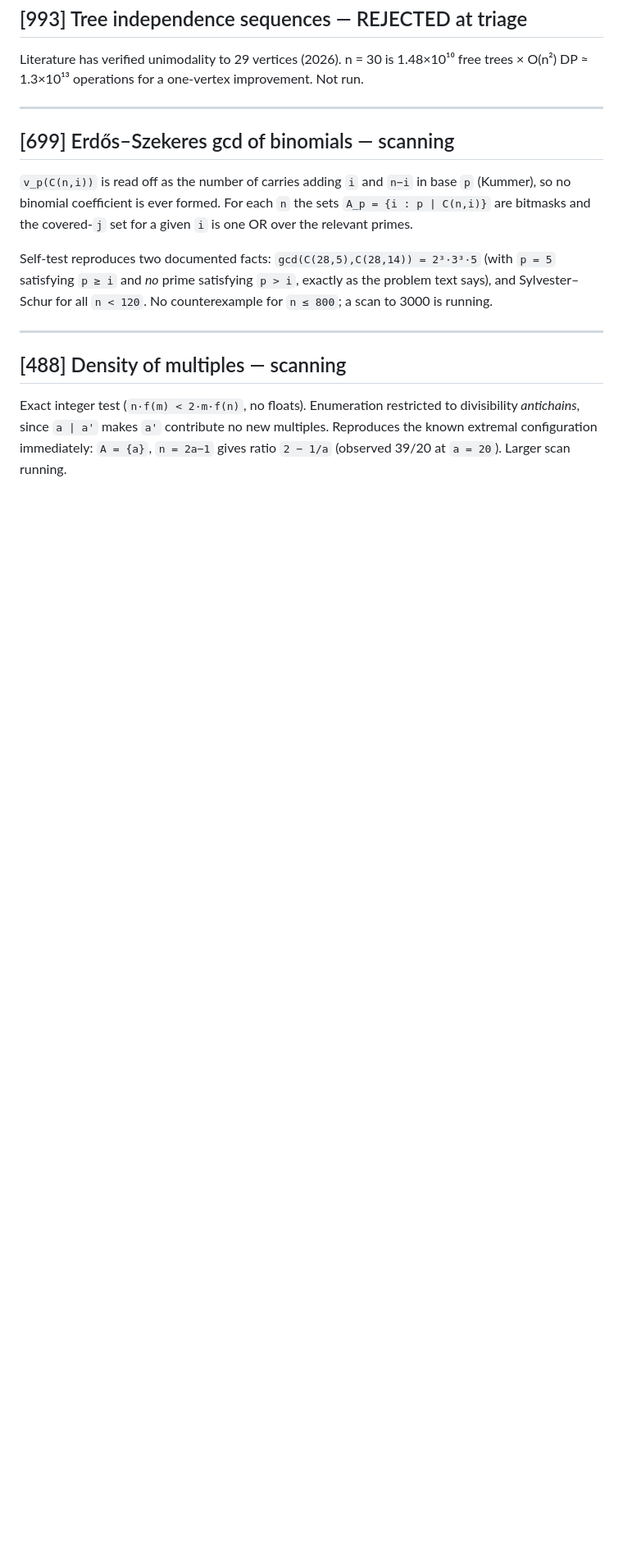
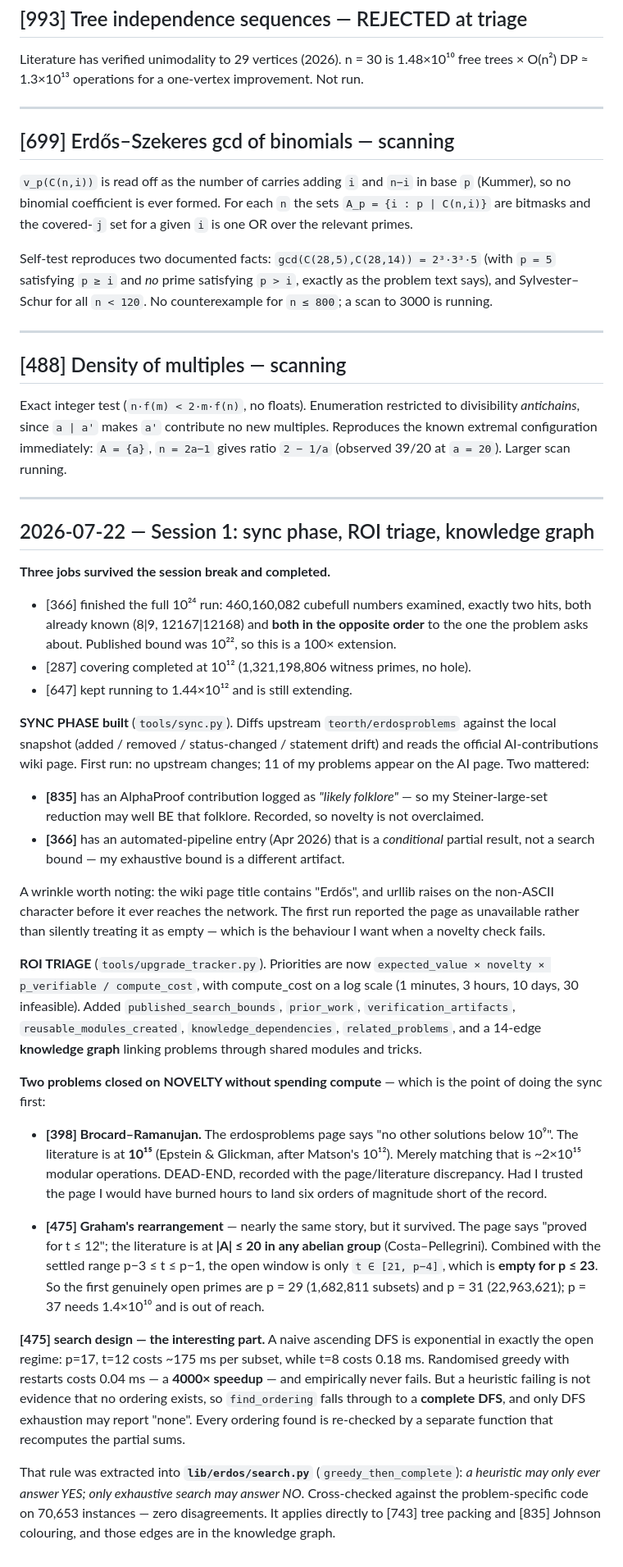
Before and after one commit to simon23-12/erdosproblems, a Markdown page: LOG.md, the part around the change. Shown at 82% size. Drawn GitHub-style; blank space fills up the shorter version.

Commit message:
LOG: session 1 (sync phase, ROI triage, knowledge graph, 398/475 triage)
Co-Authored-By: Claude Opus 4.8 <noreply@anthropic.com>

```diff
--- a/LOG.md
+++ b/LOG.md
@@ -162,3 +162,68 @@ Exact integer test (`n·f(m) < 2·m·f(n)`, no floats). Enumeration restricted t
 divisibility *antichains*, since `a | a'` makes `a'` contribute no new multiples.
 Reproduces the known extremal configuration immediately: `A = {a}`, `n = 2a−1`
 gives ratio `2 − 1/a` (observed 39/20 at `a = 20`). Larger scan running.
+
+
+---
+
+## 2026-07-22 — Session 1: sync phase, ROI triage, knowledge graph
+
+**Three jobs survived the session break and completed.**
+- [366] finished the full 10²⁴ run: 460,160,082 cubefull numbers examined,
+  exactly two hits, both already known (8|9, 12167|12168) and **both in the
+  opposite order** to the one the problem asks about. Published bound was 10²²,
+  so this is a 100× extension.
+- [287] covering completed at 10¹² (1,321,198,806 witness primes, no hole).
+- [647] kept running to 1.44×10¹² and is still extending.
+
+**SYNC PHASE built** (`tools/sync.py`). Diffs upstream `teorth/erdosproblems`
+against the local snapshot (added / removed / status-changed / statement drift)
+and reads the official AI-contributions wiki page. First run: no upstream
+changes; 11 of my problems appear on the AI page. Two mattered:
+- **[835]** has an AlphaProof contribution logged as *"likely folklore"* — so my
+  Steiner-large-set reduction may well BE that folklore. Recorded, so novelty is
+  not overclaimed.
+- **[366]** has an automated-pipeline entry (Apr 2026) that is a *conditional*
+  partial result, not a search bound — my exhaustive bound is a different artifact.
+
+A wrinkle worth noting: the wiki page title contains "Erdős", and urllib raises
+on the non-ASCII character before it ever reaches the network. The first run
+reported the page as unavailable rather than silently treating it as empty —
+which is the behaviour I want when a novelty check fails.
+
+**ROI TRIAGE** (`tools/upgrade_tracker.py`). Priorities are now
+`expected_value × novelty × p_verifiable / compute_cost`, with compute_cost on a
+log scale (1 minutes, 3 hours, 10 days, 30 infeasible). Added
+`published_search_bounds`, `prior_work`, `verification_artifacts`,
+`reusable_modules_created`, `knowledge_dependencies`, `related_problems`, and a
+14-edge **knowledge graph** linking problems through shared modules and tricks.
+
+**Two problems closed on NOVELTY without spending compute** — which is the point
+of doing the sync first:
+
+- **[398] Brocard–Ramanujan.** The erdosproblems page says "no other solutions
+  below 10⁹". The literature is at **10¹⁵** (Epstein & Glickman, after Matson's
+  10¹²). Merely matching that is ~2×10¹⁵ modular operations. DEAD-END, recorded
+  with the page/literature discrepancy. Had I trusted the page I would have
+  burned hours to land six orders of magnitude short of the record.
+
+- **[475] Graham's rearrangement** — nearly the same story, but it survived. The
+  page says "proved for t ≤ 12"; the literature is at **|A| ≤ 20 in any abelian
+  group** (Costa–Pellegrini). Combined with the settled range p−3 ≤ t ≤ p−1, the
+  open window is only `t ∈ [21, p−4]`, which is **empty for p ≤ 23**. So the
+  first genuinely open primes are p = 29 (1,682,811 subsets) and p = 31
+  (22,963,621); p = 37 needs 1.4×10¹⁰ and is out of reach.
+
+**[475] search design — the interesting part.** A naive ascending DFS is
+exponential in exactly the open regime: p=17, t=12 costs ~175 ms per subset,
+while t=8 costs 0.18 ms. Randomised greedy with restarts costs 0.04 ms — a
+**4000× speedup** — and empirically never fails. But a heuristic failing is not
+evidence that no ordering exists, so `find_ordering` falls through to a
+**complete DFS**, and only DFS exhaustion may report "none". Every ordering found
+is re-checked by a separate function that recomputes the partial sums.
+
+That rule was extracted into **`lib/erdos/search.py`** (`greedy_then_complete`):
+*a heuristic may only ever answer YES; only exhaustive search may answer NO*.
+Cross-checked against the problem-specific code on 70,653 instances — zero
+disagreements. It applies directly to [743] tree packing and [835] Johnson
+colouring, and those edges are in the knowledge graph.
```
